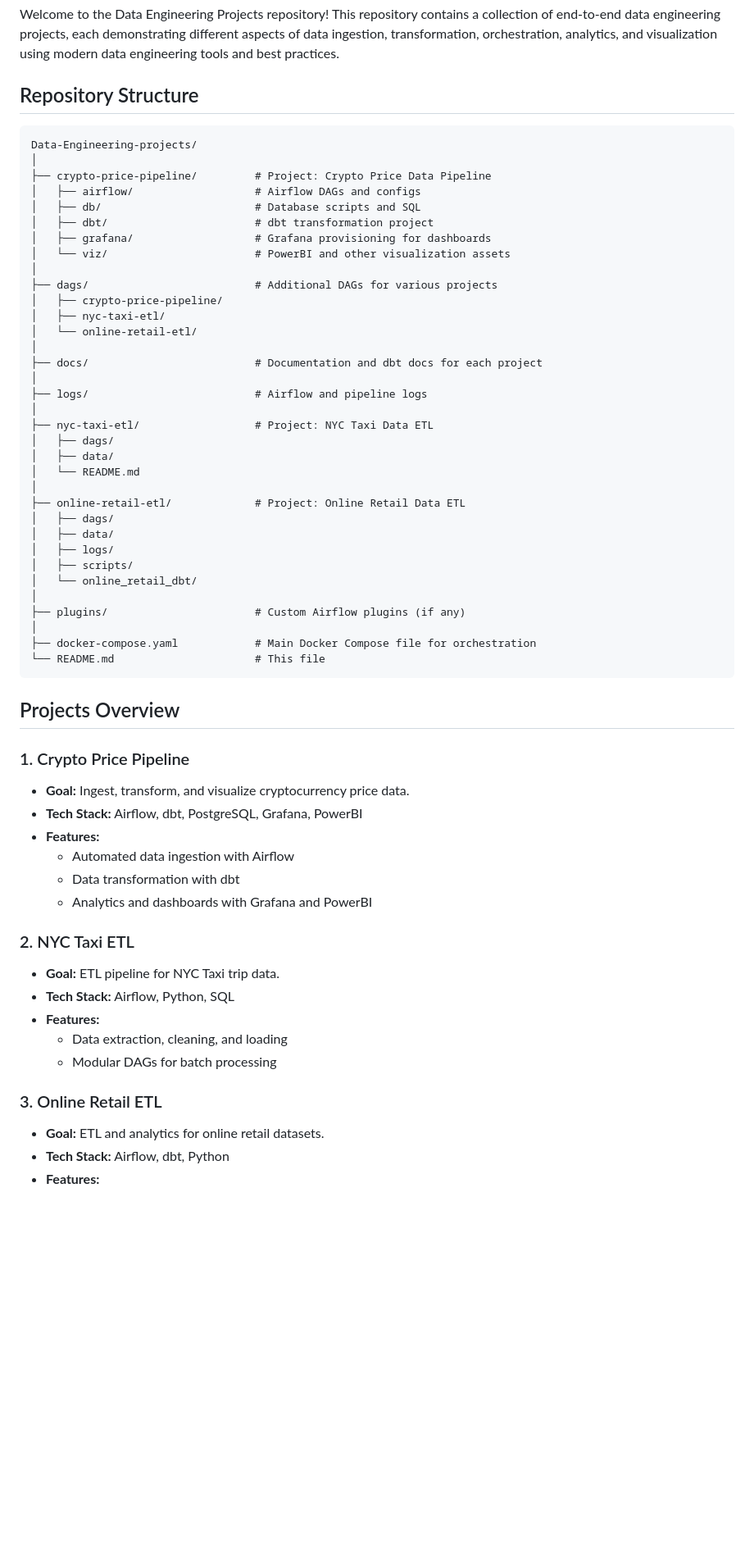
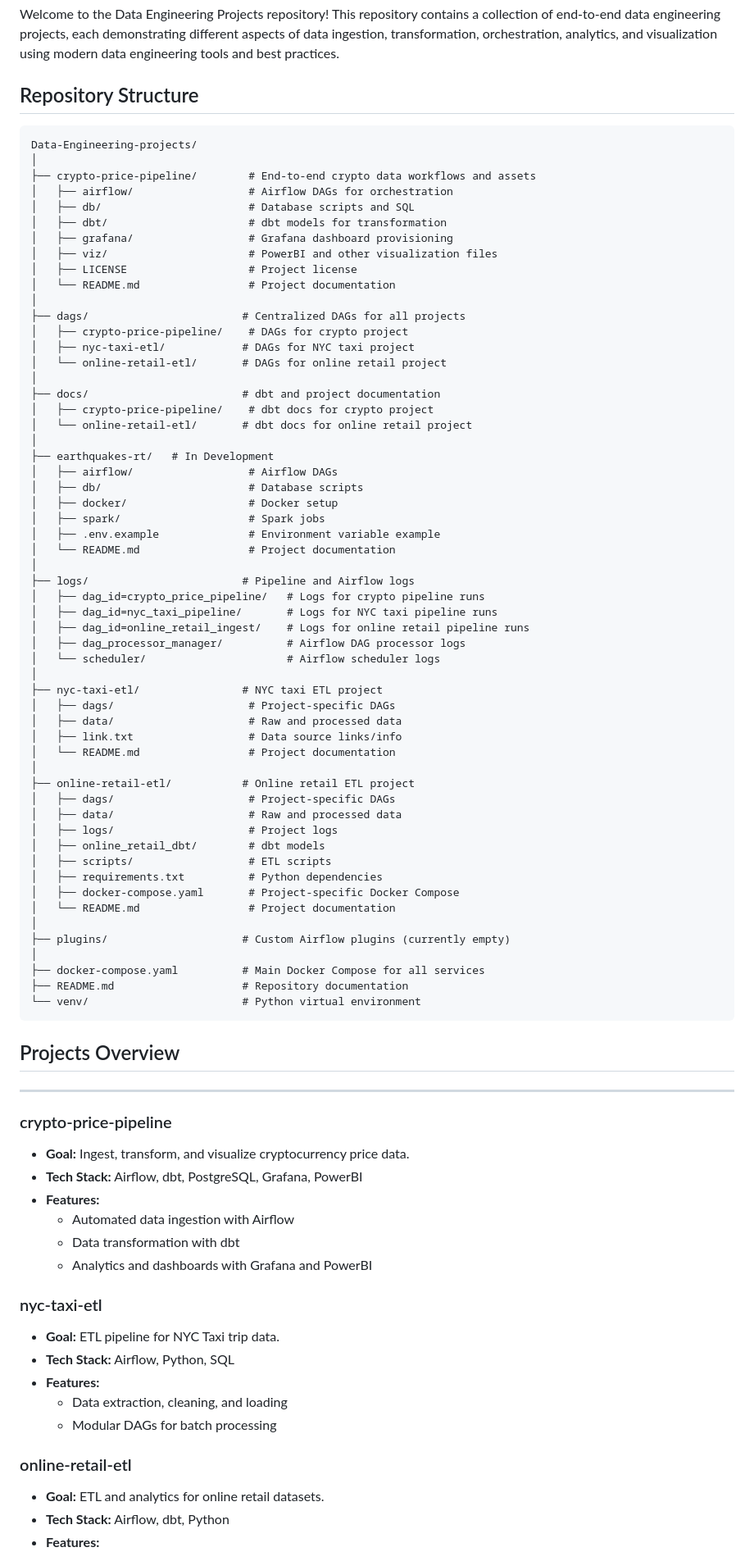
Before and after one commit to Bolajiemmanuel01/Data-Engineering-projects, a Markdown page: README.md, the part around the change printed below. Shown: that part at 82% size. GitHub-like rendering; blank space fills up the shorter version.

Commit message:
Update README.md to enhance project structure and documentation for data engineering projects

````diff
--- a/README.md
+++ b/README.md
@@ -4,61 +4,89 @@ Welcome to the Data Engineering Projects repository! This repository contains a
 
 ## Repository Structure
 
+
+
+
 ```
 Data-Engineering-projects/
 │
-├── crypto-price-pipeline/         # Project: Crypto Price Data Pipeline
-│   ├── airflow/                   # Airflow DAGs and configs
-│   ├── db/                        # Database scripts and SQL
-│   ├── dbt/                       # dbt transformation project
-│   ├── grafana/                   # Grafana provisioning for dashboards
-│   └── viz/                       # PowerBI and other visualization assets
+├── crypto-price-pipeline/        # End-to-end crypto data workflows and assets
+│   ├── airflow/                  # Airflow DAGs for orchestration
+│   ├── db/                       # Database scripts and SQL
+│   ├── dbt/                      # dbt models for transformation
+│   ├── grafana/                  # Grafana dashboard provisioning
+│   ├── viz/                      # PowerBI and other visualization files
+│   ├── LICENSE                   # Project license
+│   └── README.md                 # Project documentation
 │
-├── dags/                          # Additional DAGs for various projects
-│   ├── crypto-price-pipeline/
-│   ├── nyc-taxi-etl/
-│   └── online-retail-etl/
+├── dags/                        # Centralized DAGs for all projects
+│   ├── crypto-price-pipeline/    # DAGs for crypto project
+│   ├── nyc-taxi-etl/            # DAGs for NYC taxi project
+│   └── online-retail-etl/       # DAGs for online retail project
 │
-├── docs/                          # Documentation and dbt docs for each project
+├── docs/                        # dbt and project documentation
+│   ├── crypto-price-pipeline/    # dbt docs for crypto project
+│   └── online-retail-etl/       # dbt docs for online retail project
 │
-├── logs/                          # Airflow and pipeline logs
+├── earthquakes-rt/   # In Development
+│   ├── airflow/                  # Airflow DAGs
+│   ├── db/                       # Database scripts
+│   ├── docker/                   # Docker setup
+│   ├── spark/                    # Spark jobs
+│   ├── .env.example              # Environment variable example
+│   └── README.md                 # Project documentation
 │
-├── nyc-taxi-etl/                  # Project: NYC Taxi Data ETL
-│   ├── dags/
-│   ├── data/
-│   └── README.md
+├── logs/                        # Pipeline and Airflow logs
+│   ├── dag_id=crypto_price_pipeline/   # Logs for crypto pipeline runs
+│   ├── dag_id=nyc_taxi_pipeline/       # Logs for NYC taxi pipeline runs
+│   ├── dag_id=online_retail_ingest/    # Logs for online retail pipeline runs
+│   ├── dag_processor_manager/          # Airflow DAG processor logs
+│   └── scheduler/                      # Airflow scheduler logs
 │
-├── online-retail-etl/             # Project: Online Retail Data ETL
-│   ├── dags/
-│   ├── data/
-│   ├── logs/
-│   ├── scripts/
-│   └── online_retail_dbt/
+├── nyc-taxi-etl/                # NYC taxi ETL project
+│   ├── dags/                     # Project-specific DAGs
+│   ├── data/                     # Raw and processed data
+│   ├── link.txt                  # Data source links/info
+│   └── README.md                 # Project documentation
 │
-├── plugins/                       # Custom Airflow plugins (if any)
+├── online-retail-etl/           # Online retail ETL project
+│   ├── dags/                     # Project-specific DAGs
+│   ├── data/                     # Raw and processed data
+│   ├── logs/                     # Project logs
+│   ├── online_retail_dbt/        # dbt models
+│   ├── scripts/                  # ETL scripts
+│   ├── requirements.txt          # Python dependencies
+│   ├── docker-compose.yaml       # Project-specific Docker Compose
+│   └── README.md                 # Project documentation
 │
-├── docker-compose.yaml            # Main Docker Compose file for orchestration
-└── README.md                      # This file
+├── plugins/                     # Custom Airflow plugins (currently empty)
+│
+├── docker-compose.yaml          # Main Docker Compose for all services
+├── README.md                    # Repository documentation
+└── venv/                        # Python virtual environment
 ```
 
+
+
 ## Projects Overview
+---
 
-### 1. Crypto Price Pipeline
+### crypto-price-pipeline
 - **Goal:** Ingest, transform, and visualize cryptocurrency price data.
 - **Tech Stack:** Airflow, dbt, PostgreSQL, Grafana, PowerBI
 - **Features:**
-  - Automated data ingestion with Airflow
-  - Data transformation with dbt
-  - Analytics and dashboards with Grafana and PowerBI
+	- Automated data ingestion with Airflow
+	- Data transformation with dbt
+	- Analytics and dashboards with Grafana and PowerBI
 
-### 2. NYC Taxi ETL
+### nyc-taxi-etl
 - **Goal:** ETL pipeline for NYC Taxi trip data.
 - **Tech Stack:** Airflow, Python, SQL
 - **Features:**
-  - Data extraction, cleaning, and loading
-  - Modular DAGs for batch processing
+	- Data extraction, cleaning, and loading
+	- Modular DAGs for batch processing
 
-### 3. Online Retail ETL
+### online-retail-etl
 - **Goal:** ETL and analytics for online retail datasets.
 - **Tech Stack:** Airflow, dbt, Python
 - **Features:**
````
Also changed, not shown: other parts of README.md (+11 -2 lines).
